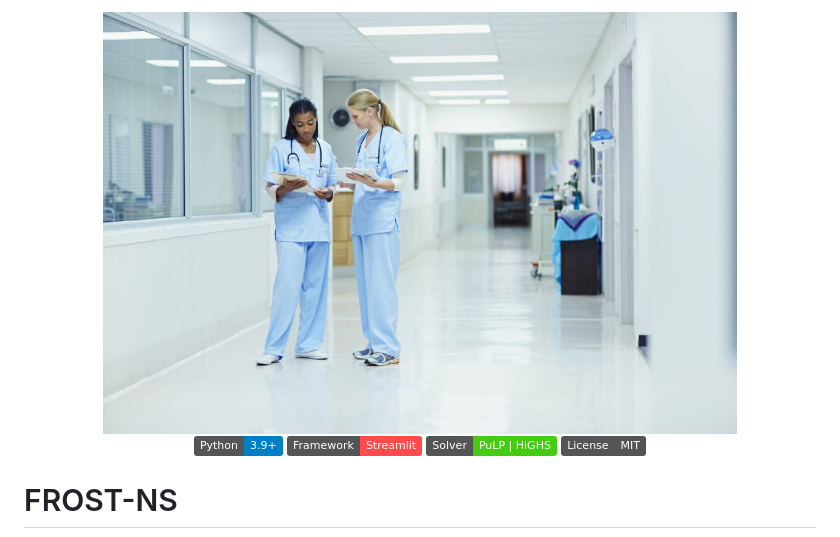
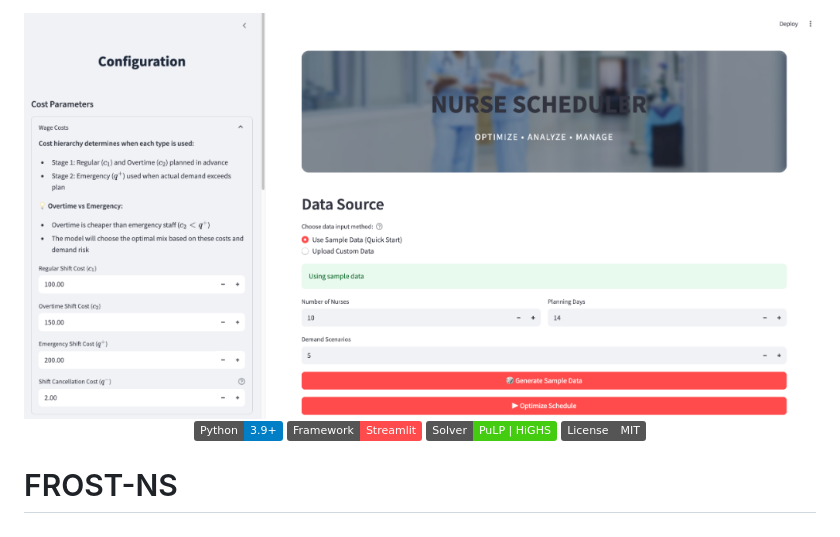
Before and after one commit to Ibrahim-Abdelsalam/NSS, a Markdown page: README.md, the part around the change. Rendered like a GitHub page; pictures changed too: assets/app_screenshot.png (added); badges without logos.

```diff
--- a/README.md
+++ b/README.md
@@ -1,5 +1,5 @@
 <div align="center">
-  <img src="assets/banner.png" alt="FROST-NS Banner" width="80%">
+  <img src="assets/app_screenshot.png" alt="FROST-NS Application Dashboard" width="100%">
 </div>
 
 <div align="center">
```
